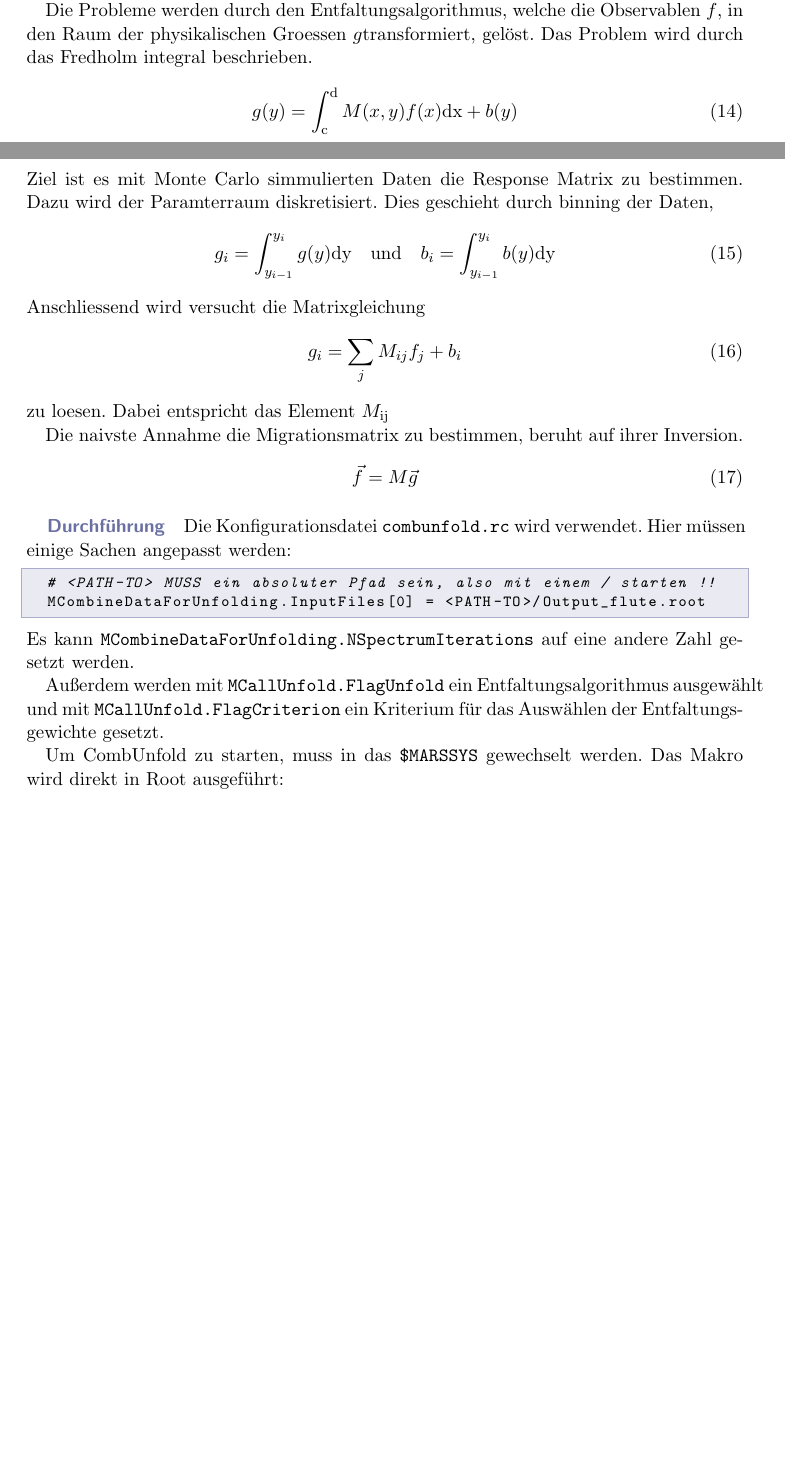
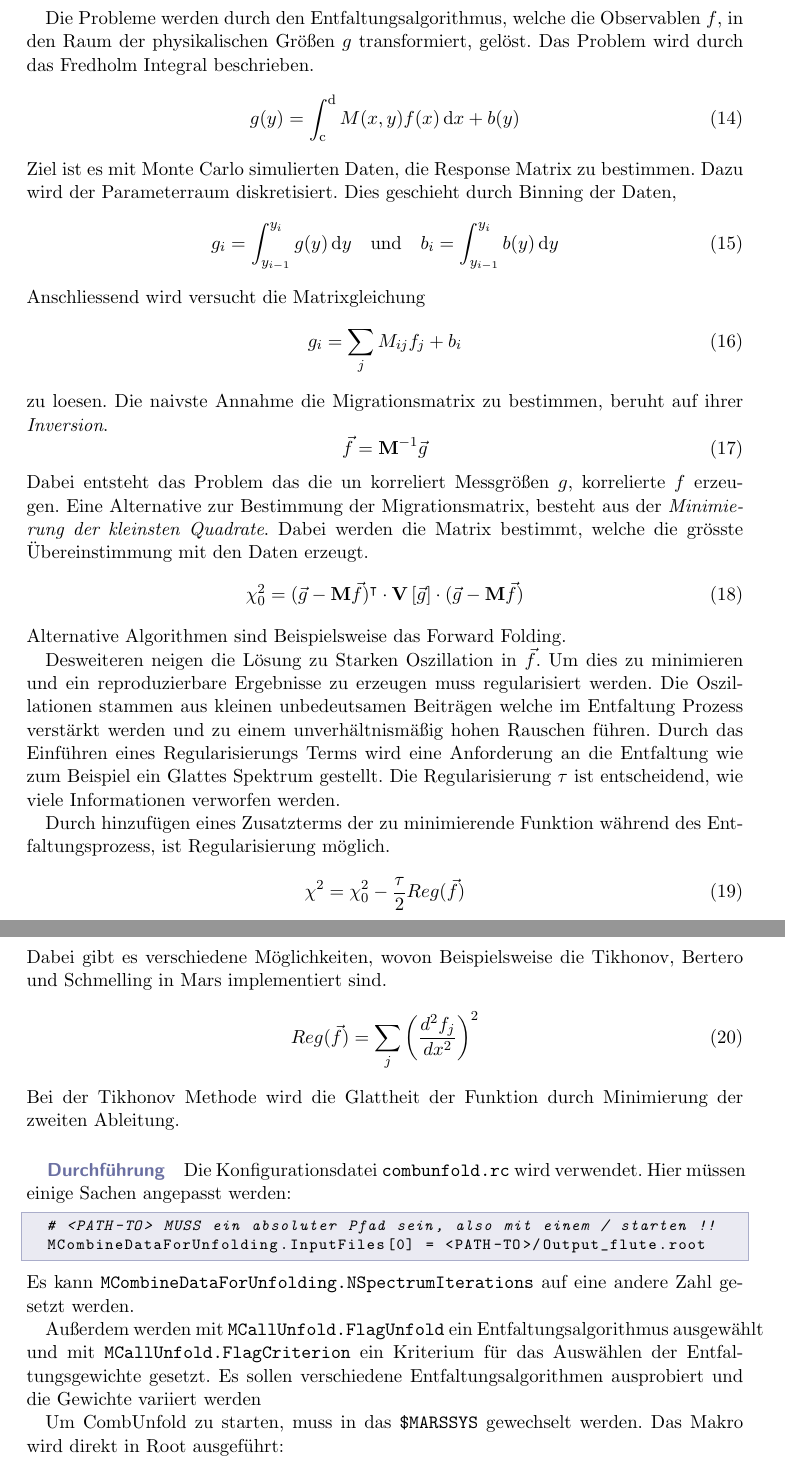
Before and after one commit to nbiederbeck/masterpraktikum, a LaTeX document (06-20181114-Lehrstuhlversuch/anleitung/anleitung.tex, which reads 06-20181114-Lehrstuhlversuch/anleitung/content/mars/combunfold.tex): two parts of pages 14 and 15 of 15 before the commit and two parts of pages 15 and 16 of 16 after it, joined at a grey line, cut so that both start at the same text, the shorter picture padded with empty space. Compiled offline with pdfLaTeX.

Commit message:
complete unfolding

```diff
--- a/06-20181114-Lehrstuhlversuch/anleitung/anleitung.tex
+++ b/06-20181114-Lehrstuhlversuch/anleitung/anleitung.tex
@@ -11,7 +11,7 @@
 \usepackage{xcolor}
 \usepackage{xfrac}
 \usepackage{tikz/magic}
-\usepackage{amsmath}
+\usepackage{amsmath,amssymb,amsfonts}
 \usepackage{csquotes}
 \lstset{
     language=bash,
--- a/06-20181114-Lehrstuhlversuch/anleitung/content/mars/combunfold.tex
+++ b/06-20181114-Lehrstuhlversuch/anleitung/content/mars/combunfold.tex
@@ -32 +20,0 @@ beruhen, kommt es vor das wenn die geschätzte Energie von der Wahren Energie
-Abweicht bins über und die Entsprechend anderen unterrepräsentiert sind.
@@ -33,32 +46,67 @@ Abweicht bins über und die Entsprechend anderen unterrepräsentiert sind.
 
 Die Probleme werden durch den Entfaltungsalgorithmus,
 welche die Observablen $f$,
-in den Raum der physikalischen Groessen $g$transformiert,
+in den Raum der physikalischen Größen $g$ transformiert,
 gelöst.
-Das Problem wird durch das Fredholm integral beschrieben.
+Das Problem wird durch das Fredholm Integral beschrieben.
 \begin{equation}
-	g(y) = \int_\text{c}^\text{d} M(x,y) f(x) \text{dx} + b(y)
+	g(y) = \int_\text{c}^\text{d} M(x,y) f(x) \, \text{d}x + b(y)
 \end{equation}
-Ziel ist es mit Monte Carlo simmulierten Daten die Response Matrix zu bestimmen.
-Dazu wird der Paramterraum diskretisiert.
-Dies geschieht durch binning der Daten,
+Ziel ist es mit Monte Carlo simulierten Daten,
+die Response Matrix zu bestimmen.
+Dazu wird der Parameterraum diskretisiert.
+Dies geschieht durch Binning der Daten,
 \begin{equation}
-	g_i = \int_{y_{i-1}}^{y_i} g(y) \text{dy} \quad \text{und} \quad
-	b_i = \int_{y_{i-1}}^{y_i} b(y) \text{dy}
+	g_i = \int_{y_{i-1}}^{y_i} g(y) \, \text{d}y \quad \text{und} \quad
+	b_i = \int_{y_{i-1}}^{y_i} b(y) \, \text{d}y
 \end{equation}
 Anschliessend wird versucht die Matrixgleichung
 \begin{equation}
 	g_i = \sum_j M_{ij} f_j + b_i
 \end{equation}
 zu loesen.
-Dabei entspricht das Element $M_\text{ij}$
+Die naivste Annahme die Migrationsmatrix zu bestimmen,
+beruht auf ihrer \textit{Inversion}.
+\begin{equation}
+    \vec{f} = \mathbf{M}^{-1} \vec{g}
+\end{equation}
+Dabei entsteht das Problem das die un korreliert Messgrößen $g$,
+korrelierte $f$ erzeugen.
+Eine Alternative zur Bestimmung der Migrationsmatrix,
+besteht aus der \textit{Minimierung der kleinsten Quadrate}.
+Dabei werden die Matrix bestimmt,
+welche die grösste Übereinstimmung mit den Daten erzeugt.
+\begin{equation}
+    \chi^2_0 = ( \vec{g} - \mathbf{M} \vec{f} )^\intercal
+        \cdot \mathbf{V} \left[ \vec{g} \right] \cdot
+        ( \vec{g} - \mathbf{M} \vec{f} )
+\end{equation}
+Alternative Algorithmen sind Beispielsweise das Forward Folding.
 
+Desweiteren neigen die Lösung zu Starken Oszillation in $\vec{f}$.
+Um dies zu minimieren und ein reproduzierbare Ergebnisse zu erzeugen
+muss regularisiert werden.
+Die Oszillationen stammen aus kleinen unbedeutsamen Beiträgen welche im
+Entfaltung Prozess verstärkt werden und zu einem unverhältnismäßig hohen
+Rauschen führen.
+Durch das Einführen eines Regularisierungs Terms wird eine Anforderung an die
+Entfaltung wie zum Beispiel ein Glattes Spektrum gestellt.
+Die Regularisierung $\tau$ ist entscheidend, wie viele
+Informationen verworfen werden.
 
-Die naivste Annahme die Migrationsmatrix zu bestimmen,
-beruht auf ihrer Inversion.
+Durch hinzufügen eines Zusatzterms der zu minimierende Funktion während des
+Entfaltungsprozess, ist Regularisierung möglich.
 \begin{equation}
-    \vec{f} = M \vec{g}
+    \chi^2 = \chi^2_0 - \frac{\tau}{2} Reg(\vec{f})
 \end{equation}
+Dabei gibt es verschiedene Möglichkeiten,
+wovon Beispielsweise die Tikhonov, Bertero
+und Schmelling in Mars implementiert sind.
+\begin{equation}
+    Reg(\vec{f}) = \sum_j \left( \frac{d^2 f_j}{dx^2} \right)^2
+\end{equation}
+Bei der Tikhonov Methode wird die Glattheit der
+Funktion durch Minimierung der zweiten Ableitung.
 
 \subparagraph{Durchführung}%
 
@@ -77,6 +125,8 @@ Außerdem werden mit
 ein Entfaltungsalgorithmus ausgewählt und mit
 \texttt{MCallUnfold.FlagCriterion}
 ein Kriterium für das Auswählen der Entfaltungsgewichte gesetzt.
+Es sollen verschiedene Entfaltungsalgorithmen ausprobiert
+und die Gewichte variiert werden
 
 Um CombUnfold zu starten, muss in das
 \texttt{\$MARSSYS}
```
Also changed, not shown: 06-20181114-Lehrstuhlversuch/anleitung/magic.cls (+1 -0 lines), 06-20181114-Lehrstuhlversuch/anleitung/content/mars/combunfold.tex (52 more changed lines). Lines whose indentation alone changed are shown as unchanged.
